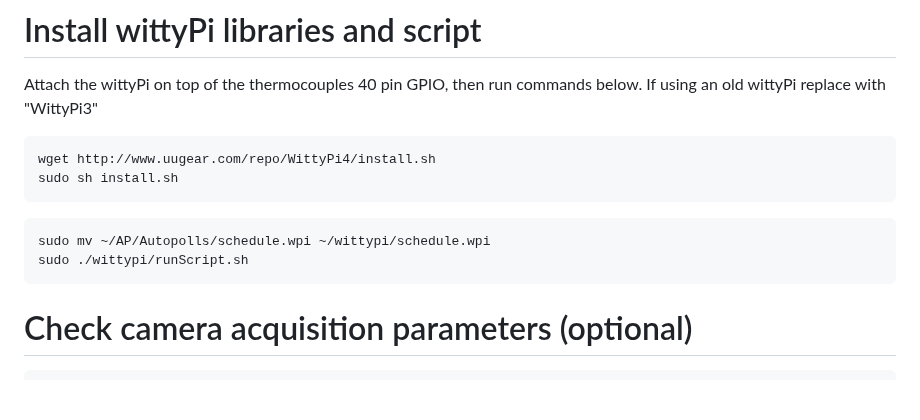
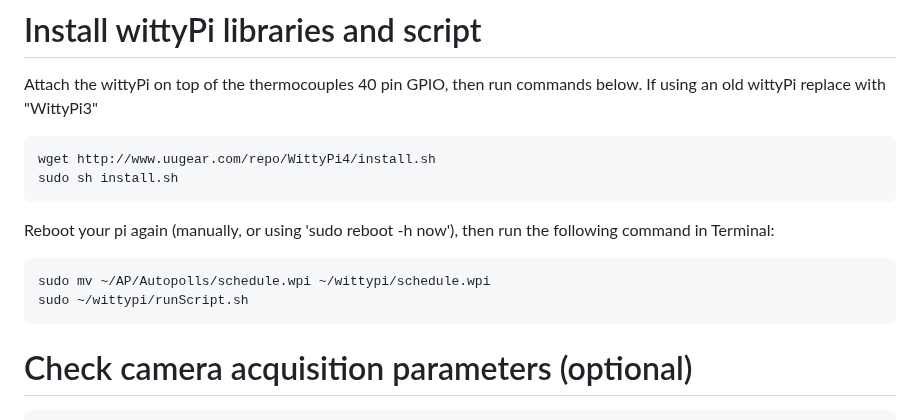
Before and after one commit to Crall-Lab/Autopolls, a Markdown page: README.md, the part around the change. Drawn GitHub-style; blank space fills up the shorter version.

````diff
--- a/README.md
+++ b/README.md
@@ -228,9 +228,11 @@ Attach the wittyPi on top of the thermocouples 40 pin GPIO, then run commands be
 wget http://www.uugear.com/repo/WittyPi4/install.sh
 sudo sh install.sh
 ```
+
+Reboot your pi again (manually, or using 'sudo reboot -h now'), then run the following command in Terminal:
 ```bash
 sudo mv ~/AP/Autopolls/schedule.wpi ~/wittypi/schedule.wpi
-sudo ./wittypi/runScript.sh
+sudo ~/wittypi/runScript.sh
 ```
 # Check camera acquisition parameters (optional)
 
````
